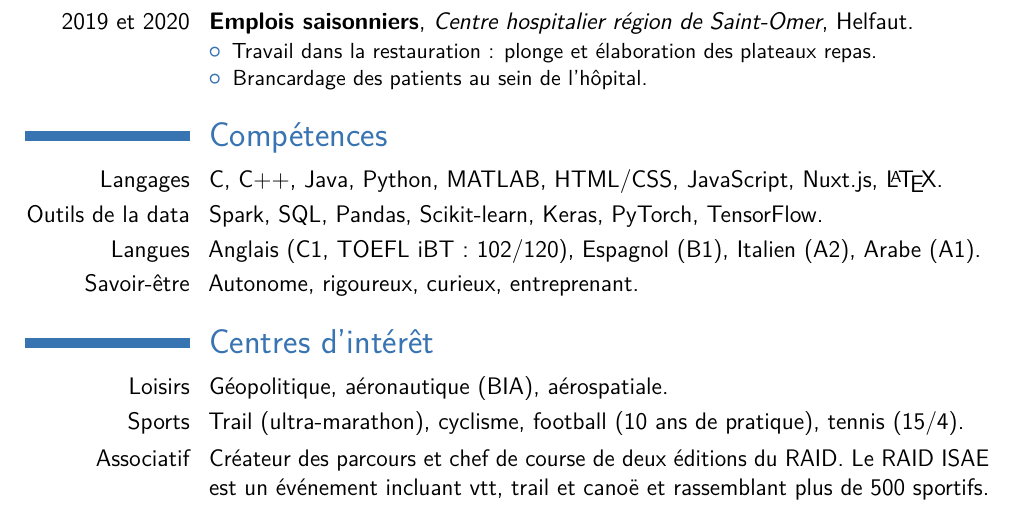
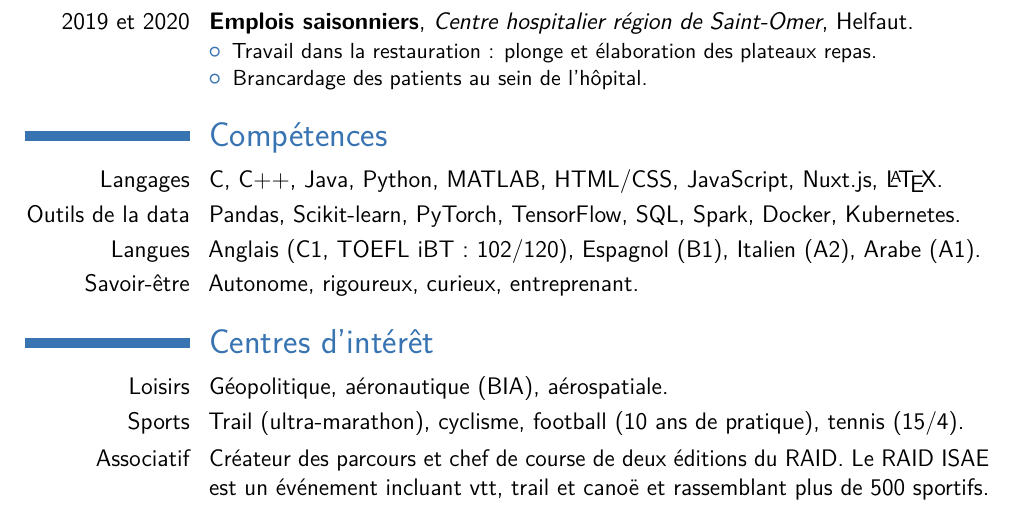
Before and after one commit to accoumar12/CV, a LaTeX CV (ACCOU_Martin_CV.tex): part of the page, cut so that both start at the same text. Compiled offline with pdfLaTeX.

Commit message:
Change outils

```diff
--- a/ACCOU_Martin_CV.tex
+++ b/ACCOU_Martin_CV.tex
@@ -95,7 +95,7 @@
 \section{Compétences}
 
 \cvitem{Langages}{C, C++, Java, Python, MATLAB, HTML/CSS, JavaScript, Nuxt.js, \LaTeX.}
-\cvitem{Outils de la data}{Spark, SQL, Pandas, Scikit-learn, Keras, PyTorch, TensorFlow.}
+\cvitem{Outils de la data}{Pandas, Scikit-learn, PyTorch, TensorFlow, SQL, Spark, Docker, Kubernetes.}
 \cvitem{Langues}{Anglais (C1, TOEFL iBT : 102/120), Espagnol (B1), Italien (A2), Arabe (A1).}
 \cvitem{Savoir-être}{Autonome, rigoureux, curieux, entreprenant.}
 
```
Also changed, not shown: ACCOU_Martin_CV.pdf, 3 other files.
